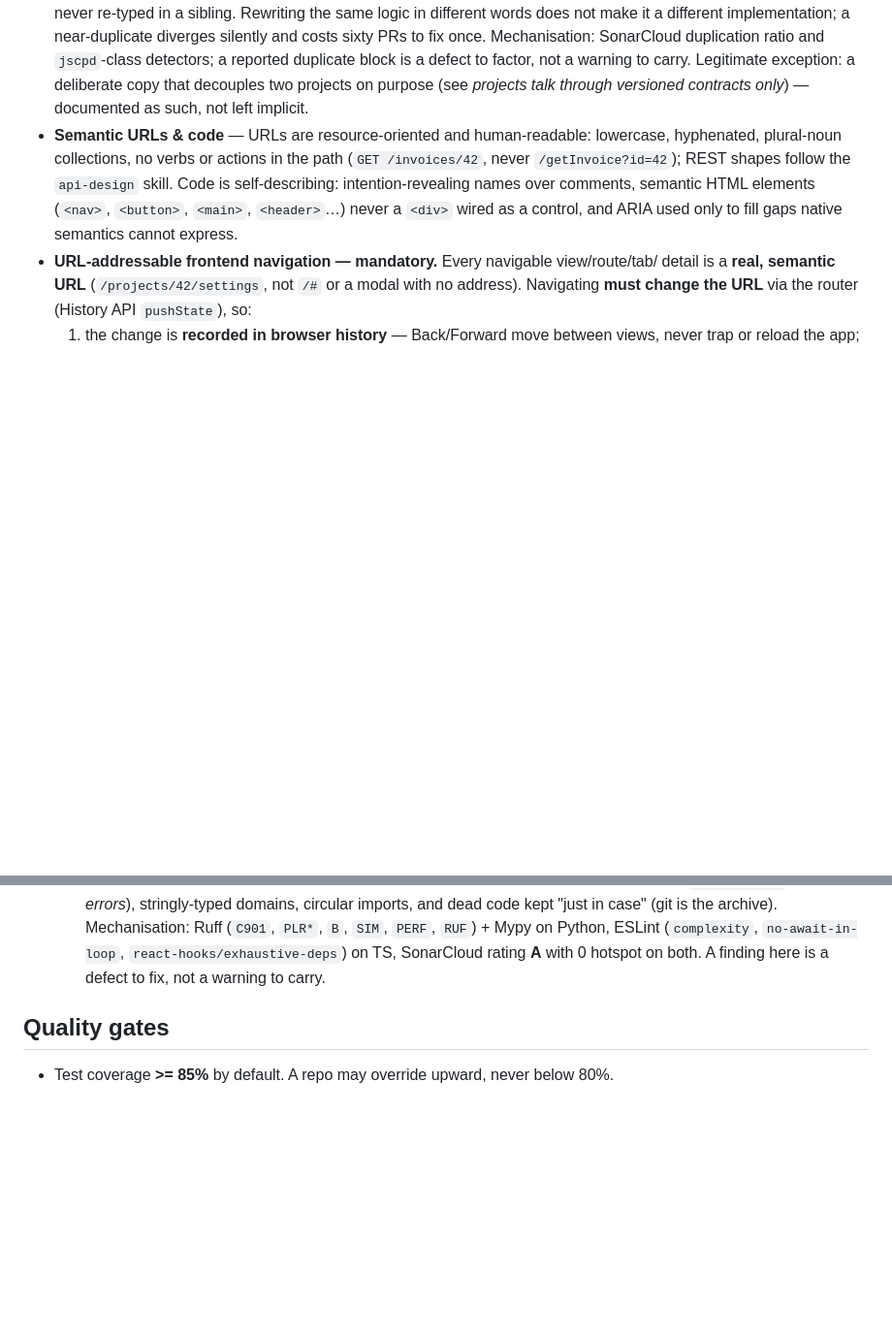
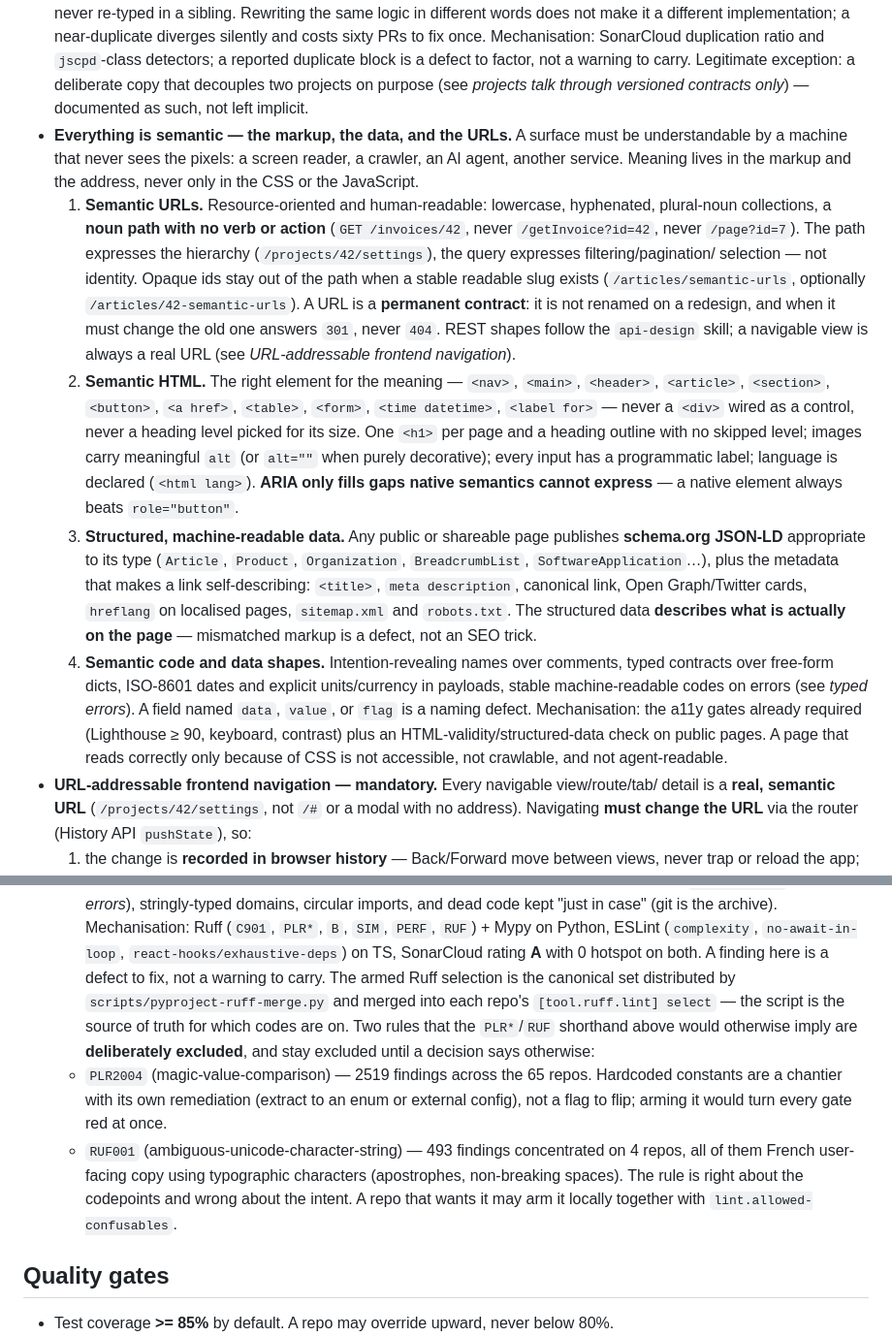
Before and after one commit to chrysa/django-query-optimizer-vscode, a Markdown page: CLAUDE.md, 2 parts joined by grey strips. Shown at 97% size. Rendered like a GitHub page; blank space fills up the shorter version.

Commit message:
chore: sync chrysa shared standards

```diff
--- a/CLAUDE.md
+++ b/CLAUDE.md
@@ -224,12 +224,40 @@ deprecated and archived — nothing is added to it, nothing reads from it.
   reported duplicate block is a defect to factor, not a warning to carry. Legitimate exception:
   a deliberate copy that decouples two projects on purpose (see *projects talk through
   versioned contracts only*) — documented as such, not left implicit.
-- **Semantic URLs & code** — URLs are resource-oriented and human-readable: lowercase,
-  hyphenated, plural-noun collections, no verbs or actions in the path (`GET /invoices/42`,
-  never `/getInvoice?id=42`); REST shapes follow the `api-design` skill. Code is
-  self-describing: intention-revealing names over comments, semantic HTML elements
-  (`<nav>`, `<button>`, `<main>`, `<header>`…) never a `<div>` wired as a control, and
-  ARIA used only to fill gaps native semantics cannot express.
+- **Everything is semantic — the markup, the data, and the URLs.** A surface must be
+  understandable by a machine that never sees the pixels: a screen reader, a crawler, an
+  AI agent, another service. Meaning lives in the markup and the address, never only in the
+  CSS or the JavaScript.
+  1. **Semantic URLs.** Resource-oriented and human-readable: lowercase, hyphenated,
+     plural-noun collections, a **noun path with no verb or action**
+     (`GET /invoices/42`, never `/getInvoice?id=42`, never `/page?id=7`). The path expresses
+     the hierarchy (`/projects/42/settings`), the query expresses filtering/pagination/
+     selection — not identity. Opaque ids stay out of the path when a stable readable slug
+     exists (`/articles/semantic-urls`, optionally `/articles/42-semantic-urls`). A URL is a
+     **permanent contract**: it is not renamed on a redesign, and when it must change the old
+     one answers `301`, never `404`. REST shapes follow the `api-design` skill; a navigable
+     view is always a real URL (see *URL-addressable frontend navigation*).
+  2. **Semantic HTML.** The right element for the meaning — `<nav>`, `<main>`, `<header>`,
+     `<article>`, `<section>`, `<button>`, `<a href>`, `<table>`, `<form>`, `<time
+     datetime>`, `<label for>` — never a `<div>` wired as a control, never a heading level
+     picked for its size. One `<h1>` per page and a heading outline with no skipped level;
+     images carry meaningful `alt` (or `alt=""` when purely decorative); every input has a
+     programmatic label; language is declared (`<html lang>`). **ARIA only fills gaps native
+     semantics cannot express** — a native element always beats `role="button"`.
+  3. **Structured, machine-readable data.** Any public or shareable page publishes
+     **schema.org JSON-LD** appropriate to its type (`Article`, `Product`, `Organization`,
+     `BreadcrumbList`, `SoftwareApplication`…), plus the metadata that makes a link
+     self-describing: `<title>`, `meta description`, canonical link, Open Graph/Twitter
+     cards, `hreflang` on localised pages, `sitemap.xml` and `robots.txt`. The structured
+     data **describes what is actually on the page** — mismatched markup is a defect, not
+     an SEO trick.
+  4. **Semantic code and data shapes.** Intention-revealing names over comments, typed
+     contracts over free-form dicts, ISO-8601 dates and explicit units/currency in payloads,
+     stable machine-readable codes on errors (see *typed errors*). A field named `data`,
+     `value`, or `flag` is a naming defect.
+  Mechanisation: the a11y gates already required (Lighthouse ≥ 90, keyboard, contrast) plus
+  an HTML-validity/structured-data check on public pages. A page that reads correctly only
+  because of CSS is not accessible, not crawlable, and not agent-readable.
 - **URL-addressable frontend navigation — mandatory.** Every navigable view/route/tab/
   detail is a **real, semantic URL** (`/projects/42/settings`, not `/#` or a modal with no
   address). Navigating **must change the URL** via the router (History API `pushState`), so:
@@ -524,6 +552,17 @@ deprecated and archived — nothing is added to it, nothing reads from it.
   Mechanisation: Ruff (`C901`, `PLR*`, `B`, `SIM`, `PERF`, `RUF`) + Mypy on Python, ESLint
   (`complexity`, `no-await-in-loop`, `react-hooks/exhaustive-deps`) on TS, SonarCloud rating **A**
   with 0 hotspot on both. A finding here is a defect to fix, not a warning to carry.
+  The armed Ruff selection is the canonical set distributed by `scripts/pyproject-ruff-merge.py`
+  and merged into each repo's `[tool.ruff.lint] select` — the script is the source of truth for
+  which codes are on. Two rules that the `PLR*`/`RUF` shorthand above would otherwise imply are
+  **deliberately excluded**, and stay excluded until a decision says otherwise:
+  - `PLR2004` (magic-value-comparison) — 2519 findings across the 65 repos. Hardcoded constants
+    are a chantier with its own remediation (extract to an enum or external config), not a flag
+    to flip; arming it would turn every gate red at once.
+  - `RUF001` (ambiguous-unicode-character-string) — 493 findings concentrated on 4 repos, all of
+    them French user-facing copy using typographic characters (apostrophes, non-breaking spaces).
+    The rule is right about the codepoints and wrong about the intent. A repo that wants it may
+    arm it locally together with `lint.allowed-confusables`.
 
 ## Quality gates
 
```
